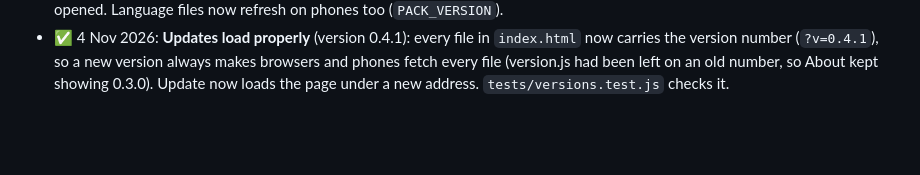
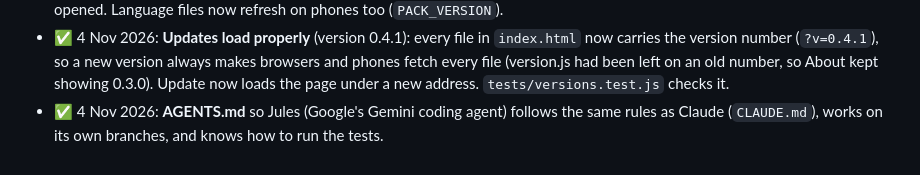
Before and after one commit to pian1966/church-hub, a Markdown page: docs/CHANGELOG.md, the part around the change. GitHub-like rendering; blank space fills up the shorter version.

```diff
--- a/docs/CHANGELOG.md
+++ b/docs/CHANGELOG.md
@@ -145,3 +145,5 @@ Church Hub; it is the history. Newest entries at the bottom of each section; add
 - ✅ 4 Nov 2026: **Updates load properly** (version 0.4.1): every file in `index.html` now carries the version number
   (`?v=0.4.1`), so a new version always makes browsers and phones fetch every file (version.js had been left on an old
   number, so About kept showing 0.3.0). Update now loads the page under a new address. `tests/versions.test.js` checks it.
+- ✅ 4 Nov 2026: **AGENTS.md** so Jules (Google's Gemini coding agent) follows the same rules as Claude (`CLAUDE.md`), works on
+  its own branches, and knows how to run the tests.
```
Also changed, not shown: AGENTS.md (added, +29 -0 lines), CLAUDE.md (+2 -0 lines).
